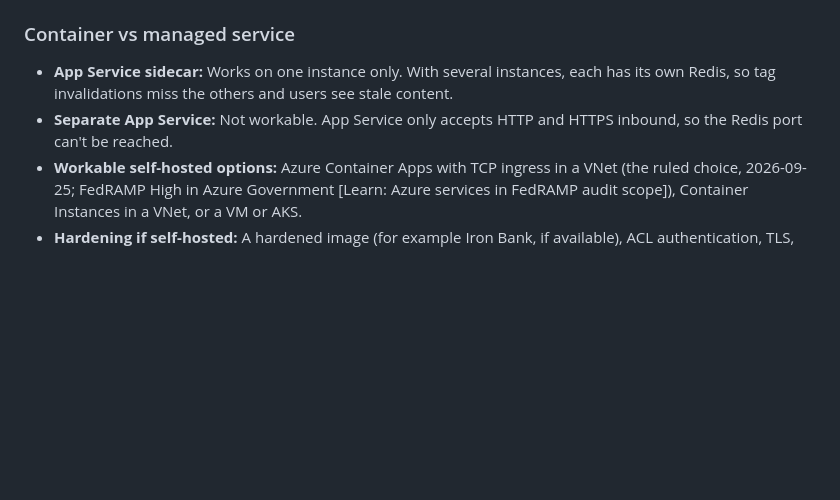
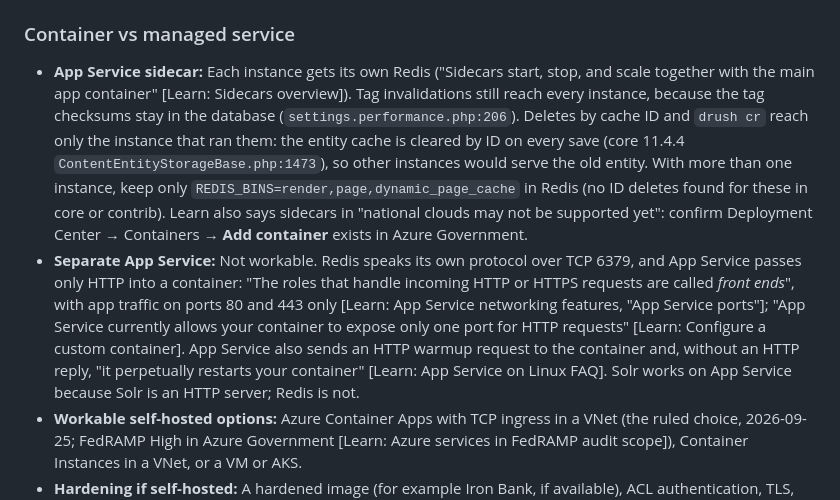
Before and after one commit to simplyshipley/drupal-performance-recipe, a Markdown page: docs/caching-guide.md, the part around the change. Rendered like a GitHub page; blank space fills up the shorter version.

Commit message:
Caching guide: cite why a separate App Service can't host Redis; correct the sidecar stale-content reason

```diff
--- a/docs/caching-guide.md
+++ b/docs/caching-guide.md
@@ -177,8 +177,8 @@ Yes, when Drupal is configured for Redis. Drush connects over the network, so a
 
 ### Container vs managed service
 
-- **App Service sidecar:** Works on one instance only. With several instances, each has its own Redis, so tag invalidations miss the others and users see stale content.
-- **Separate App Service:** Not workable. App Service only accepts HTTP and HTTPS inbound, so the Redis port can't be reached.
+- **App Service sidecar:** Each instance gets its own Redis ("Sidecars start, stop, and scale together with the main app container" [Learn: Sidecars overview]). Tag invalidations still reach every instance, because the tag checksums stay in the database (`settings.performance.php:206`). Deletes by cache ID and `drush cr` reach only the instance that ran them: the entity cache is cleared by ID on every save (core 11.4.4 `ContentEntityStorageBase.php:1473`), so other instances would serve the old entity. With more than one instance, keep only `REDIS_BINS=render,page,dynamic_page_cache` in Redis (no ID deletes found for these in core or contrib). Learn also says sidecars in "national clouds may not be supported yet": confirm Deployment Center → Containers → **Add container** exists in Azure Government.
+- **Separate App Service:** Not workable. Redis speaks its own protocol over TCP 6379, and App Service passes only HTTP into a container: "The roles that handle incoming HTTP or HTTPS requests are called *front ends*", with app traffic on ports 80 and 443 only [Learn: App Service networking features, "App Service ports"]; "App Service currently allows your container to expose only one port for HTTP requests" [Learn: Configure a custom container]. App Service also sends an HTTP warmup request to the container and, without an HTTP reply, "it perpetually restarts your container" [Learn: App Service on Linux FAQ]. Solr works on App Service because Solr is an HTTP server; Redis is not.
 - **Workable self-hosted options:** Azure Container Apps with TCP ingress in a VNet (the ruled choice, 2026-09-25; FedRAMP High in Azure Government \[Learn: Azure services in FedRAMP audit scope\]), Container Instances in a VNet, or a VM or AKS.
 - **Hardening if self-hosted:** A hardened image (for example Iron Bank, if available), ACL authentication, TLS, private networking, no persistence, logs to Log Analytics, and patching we own.
 - **Decided (Bo, 2026-09-25):** a self-hosted container on Azure Container Apps; Valkey 9.1.2 (2026-10-05). Cost comparison: [hosting-and-cost.md](https://github.com/simplyshipley/drupal-performance-recipe/blob/main/redis/docs/hosting-and-cost.md).
```
